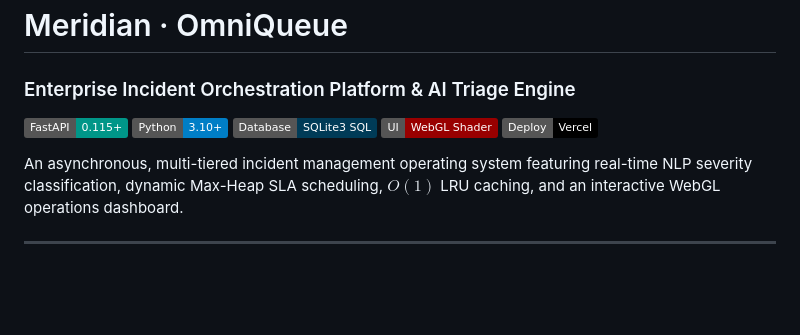
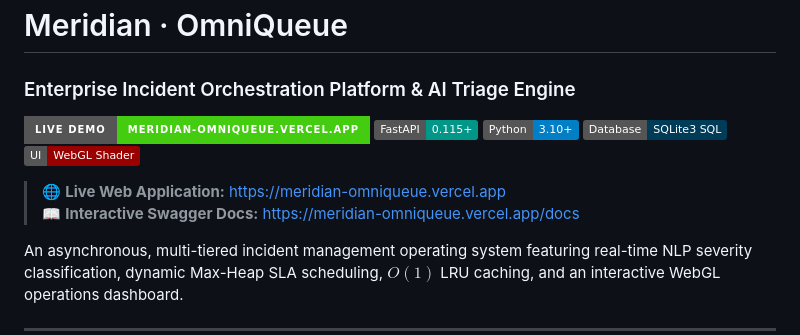
Before and after one commit to Viswanath-Rao/meridian-omniqueue, a Markdown page: README.md, the part around the change. GitHub-like rendering; badges without logos; blank space fills up the shorter version.

Commit message:
docs: add prominent live demo badges and direct URL links at top of README

```diff
--- a/README.md
+++ b/README.md
@@ -1,11 +1,14 @@
 # Meridian · OmniQueue
 ### Enterprise Incident Orchestration Platform & AI Triage Engine
 
+[![Live Demo](https://img.shields.io/badge/Live_Demo-meridian--omniqueue.vercel.app-success?style=for-the-badge&logo=vercel)](https://meridian-omniqueue.vercel.app)
 [![FastAPI](https://img.shields.io/badge/FastAPI-0.115+-009688?logo=fastapi&logoColor=white)](https://fastapi.tiangolo.com/)
 [![Python](https://img.shields.io/badge/Python-3.10%2B-blue?logo=python&logoColor=white)](https://www.python.org/)
 [![SQLite](https://img.shields.io/badge/Database-SQLite3_SQL-003B57?logo=sqlite&logoColor=white)](https://www.sqlite.org/)
 [![WebGL](https://img.shields.io/badge/UI-WebGL_Shader-990000?logo=webgl&logoColor=white)](https://developer.mozilla.org/en-US/docs/Web/API/WebGL_API)
-[![Vercel](https://img.shields.io/badge/Deploy-Vercel-black?logo=vercel&logoColor=white)](https://vercel.com)
+
+> 🌐 **Live Web Application:** [https://meridian-omniqueue.vercel.app](https://meridian-omniqueue.vercel.app)
+> 📖 **Interactive Swagger Docs:** [https://meridian-omniqueue.vercel.app/docs](https://meridian-omniqueue.vercel.app/docs)
 
 An asynchronous, multi-tiered incident management operating system featuring real-time NLP severity classification, dynamic Max-Heap SLA scheduling, $O(1)$ LRU caching, and an interactive WebGL operations dashboard.
 
```
